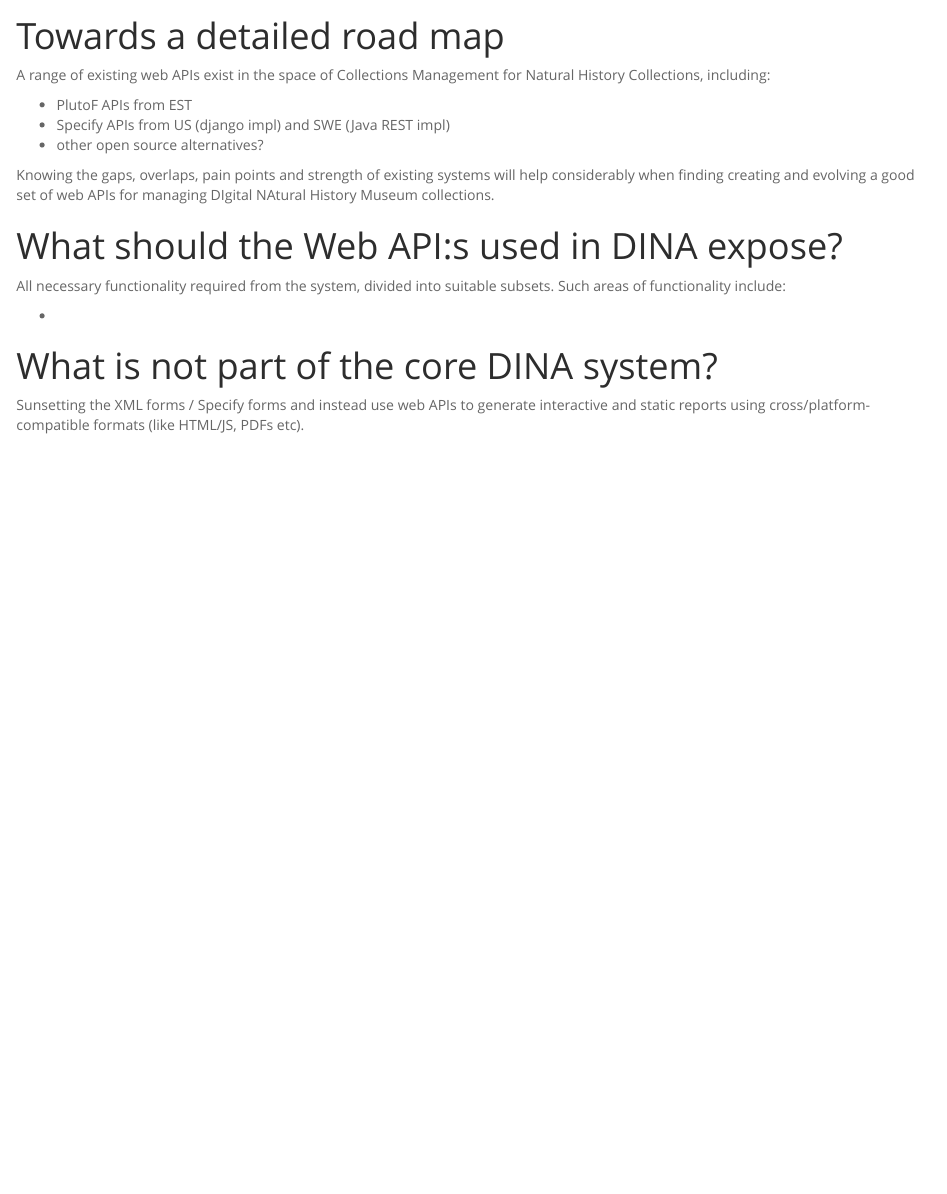
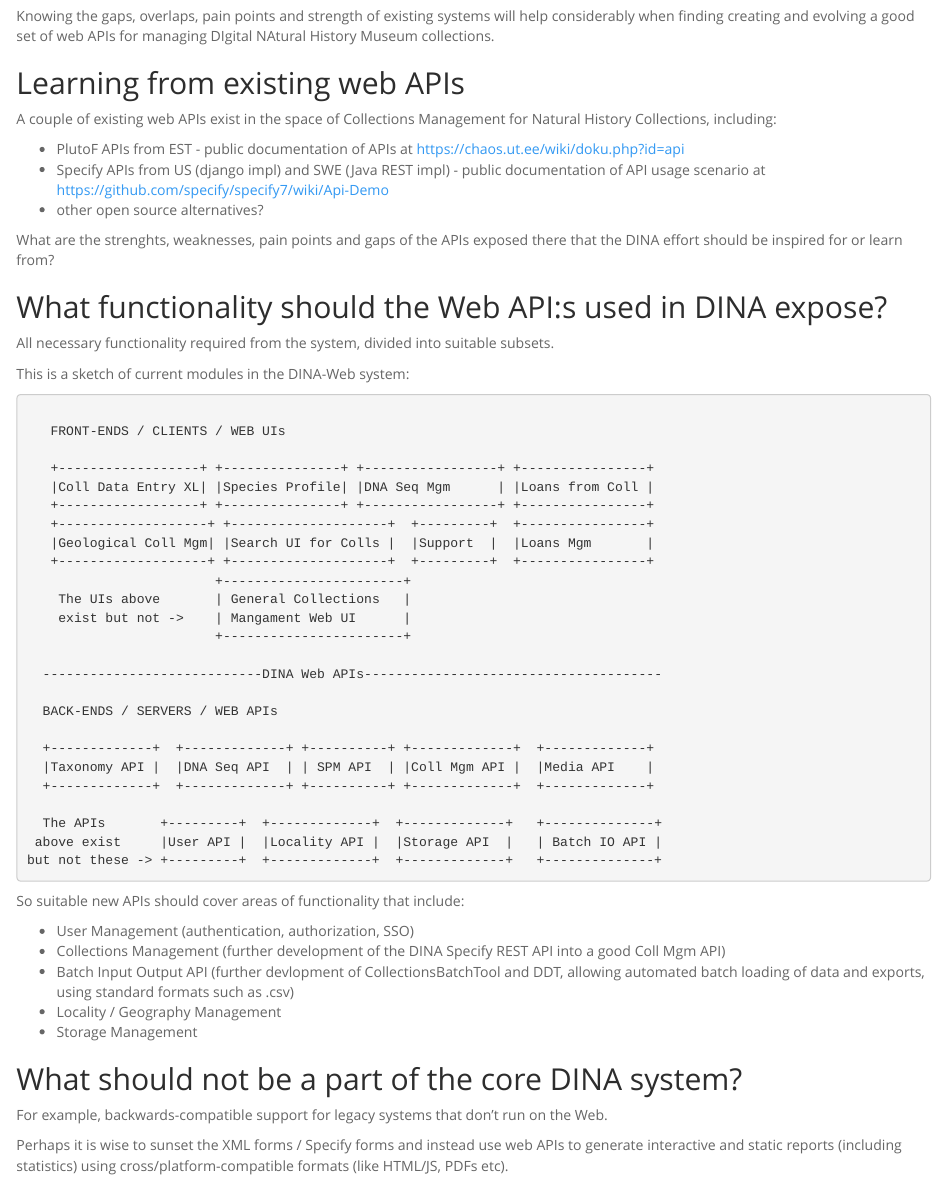
Before and after one commit to DINA-Web/information-model, an R Markdown document (web-api-strategy.Rmd): the page in a window 1100 px wide, from 560 px down before the commit and from 640 px down after it. The pictures show the output file web-api-strategy.html that the author committed with the source, opened offline.

Commit message:
various updates to docs

````diff
--- a/web-api-strategy.Rmd
+++ b/web-api-strategy.Rmd
@@ -28,22 +28,63 @@ If UI components could agree to harmonize on use of a stylesheet such as that of
 
-A range of existing web APIs exist in the space of Collections Management for Natural History Collections, including:
+Knowing the gaps, overlaps, pain points and strength of existing systems will help considerably when finding creating and evolving a good set of web APIs for managing DIgital NAtural History Museum collections.
 
-- PlutoF APIs from EST
-- Specify APIs from US (django impl) and SWE (Java REST impl)
+## Learning from existing web APIs
+
+A couple of existing web APIs exist in the space of Collections Management for Natural History Collections, including:
+
+- PlutoF APIs from EST - public documentation of APIs at https://chaos.ut.ee/wiki/doku.php?id=api
+- Specify APIs from US (django impl) and SWE (Java REST impl) - public documentation of API usage scenario at https://github.com/specify/specify7/wiki/Api-Demo
 - other open source alternatives?
 
-Knowing the gaps, overlaps, pain points and strength of existing systems will help considerably when finding creating and evolving a good set of web APIs for managing DIgital NAtural History Museum collections. What are those?
+What are the strenghts, weaknesses, pain points and gaps of the APIs exposed there that the DINA effort should be inspired for or learn from?
 
-## What should the Web API:s used in DINA expose?
+## What functionality should the Web API:s used in DINA expose?
 
-All necessary functionality required from the system, divided into suitable subsets. Such areas of functionality include:
+All necessary functionality required from the system, divided into suitable subsets.
 
--
+This is a sketch of current modules in the DINA-Web system:
 
+```console
 
-## What is not part of the core DINA system?
+   FRONT-ENDS / CLIENTS / WEB UIs
 
-Sunsetting the XML forms / Specify forms and instead use web APIs to generate interactive and static reports (including statistics) using cross/platform-compatible formats (like HTML/JS, PDFs etc).
+   +------------------+ +---------------+ +-----------------+ +----------------+
+   |Coll Data Entry XL| |Species Profile| |DNA Seq Mgm      | |Loans from Coll |
+   +------------------+ +---------------+ +-----------------+ +----------------+
+   +-------------------+ +--------------------+  +---------+  +----------------+
+   |Geological Coll Mgm| |Search UI for Colls |  |Support  |  |Loans Mgm       |
+   +-------------------+ +--------------------+  +---------+  +----------------+
+                        +-----------------------+
+    The UIs above       | General Collections   |
+    exist but not ->    | Mangament Web UI      |
+                        +-----------------------+
+
+  ----------------------------DINA Web APIs--------------------------------------
+
+  BACK-ENDS / SERVERS / WEB APIs
+
+  +-------------+  +-------------+ +----------+ +-------------+  +-------------+
+  |Taxonomy API |  |DNA Seq API  | | SPM API  | |Coll Mgm API |  |Media API    |
+  +-------------+  +-------------+ +----------+ +-------------+  +-------------+
+
+  The APIs       +---------+  +-------------+  +-------------+   +--------------+
+ above exist     |User API |  |Locality API |  |Storage API  |   | Batch IO API |
+but not these -> +---------+  +-------------+  +-------------+   +--------------+
+
+```
+So suitable new APIs should cover areas of functionality that include:
+
+- User Management (authentication, authorization, SSO)
+- Collections Management (further development of the DINA Specify REST API into a good Coll Mgm API)
+- Batch Input Output API (further devlopment of CollectionsBatchTool and DDT, allowing automated batch loading of data and exports, using standard formats such as .csv)
+- Locality / Geography Management
+- Storage Management
+
+## What should not be a part of the core DINA system?
+
+For example, backwards-compatible support for legacy systems that don't run on the Web.
+
+Perhaps it is wise to sunset the XML forms / Specify forms and instead use web APIs to generate interactive and static reports (including statistics) using cross/platform-compatible formats (like HTML/JS, PDFs etc).
 
 ## No nosql?
 
````
Also changed, not shown: client-server.txt (added, +25 -0 lines), nouns.txt (added, +37 -0 lines), README.html, README.md, web-api-strategy.html, web-api-strategy.Rmd (2 more changed lines).
